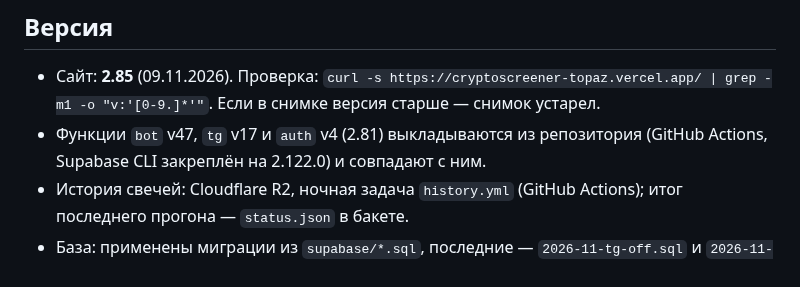
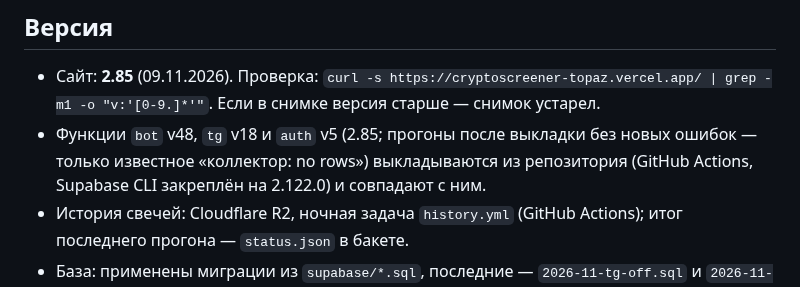
Before and after one commit to Rub1n1337/cryptoscreener, a Markdown page: docs/AUDIT-STATE.md, the part around the change. Drawn GitHub-style.

Commit message:
Audit state: functions bot v48, tg v18, auth v5 after 2.85
Co-Authored-By: Claude Opus 5.5 <noreply@anthropic.com>

```diff
--- a/docs/AUDIT-STATE.md
+++ b/docs/AUDIT-STATE.md
@@ -5,7 +5,7 @@
 ## Версия
 
 - Сайт: **2.85** (09.11.2026). Проверка: `curl -s https://cryptoscreener-topaz.vercel.app/ | grep -m1 -o "v:'[0-9.]*'"`. Если в снимке версия старше — снимок устарел.
-- Функции `bot` v47, `tg` v17 и `auth` v4 (2.81) выкладываются из репозитория (GitHub Actions, Supabase CLI закреплён на 2.122.0) и совпадают с ним.
+- Функции `bot` v48, `tg` v18 и `auth` v5 (2.85; прогоны после выкладки без новых ошибок — только известное «коллектор: no rows») выкладываются из репозитория (GitHub Actions, Supabase CLI закреплён на 2.122.0) и совпадают с ним.
 - История свечей: Cloudflare R2, ночная задача `history.yml` (GitHub Actions); итог последнего прогона — `status.json` в бакете.
 - База: применены миграции из `supabase/*.sql`, последние — `2026-11-tg-off.sql` и `2026-11-keepalive.sql` (09.11, распутывание аккаунтов, исправления 5 и 8). Функции: `bot`, `tg`, `auth` (вход через Telegram).
 
```
